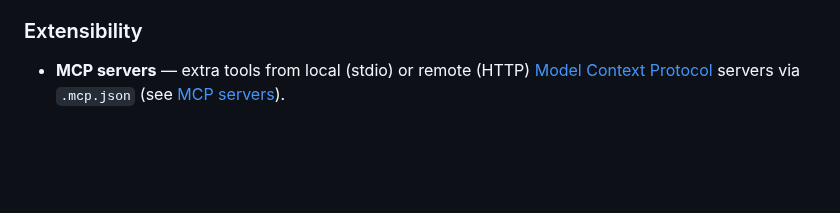
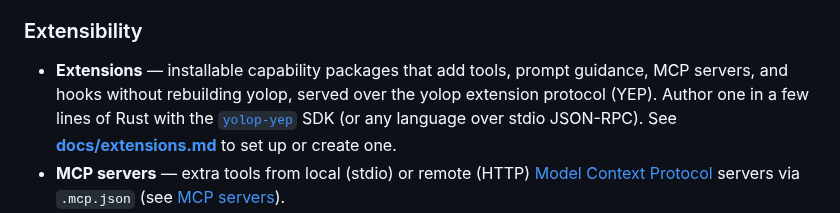
Before and after one commit to everruns/yolop, a Markdown page: README.md, the part around the change. Drawn GitHub-style; blank space fills up the shorter version.

Commit message:
docs(extensions): add user guide for setting up and creating extensions

```diff
--- a/README.md
+++ b/README.md
@@ -163,6 +163,11 @@ yolop --provider llmsim -p "hi"        # offline demo, no API key required
 
 ### Extensibility
 
+- **Extensions** — installable capability packages that add tools, prompt
+  guidance, MCP servers, and hooks without rebuilding yolop, served over the
+  yolop extension protocol (YEP). Author one in a few lines of Rust with the
+  [`yolop-yep`](./crates/yolop-yep) SDK (or any language over stdio JSON-RPC).
+  See [**docs/extensions.md**](./docs/extensions.md) to set up or create one.
 - **MCP servers** — extra tools from local (stdio) or remote (HTTP)
   [Model Context Protocol](https://modelcontextprotocol.io) servers via
   `.mcp.json` (see [MCP servers](#mcp-servers)).
```
Also changed, not shown: docs/extensions.md (added, +159 -0 lines), docs/extensions-setup.gif (added).
